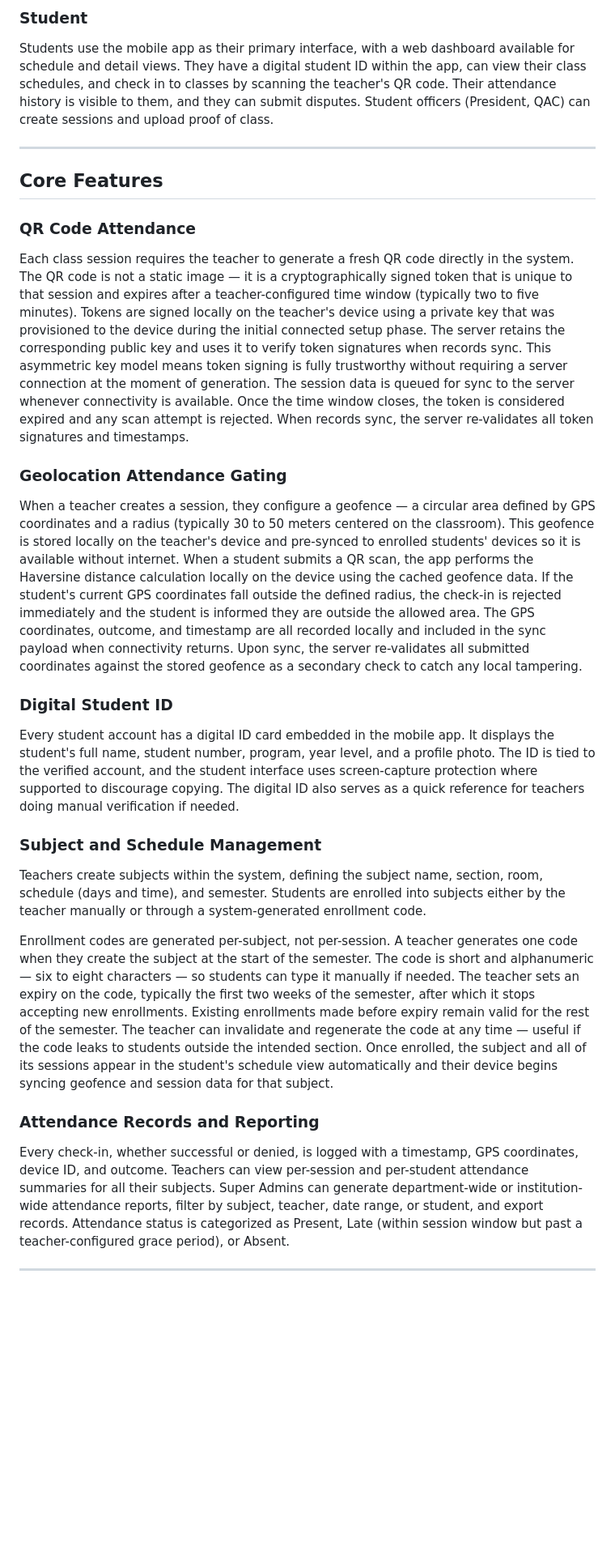
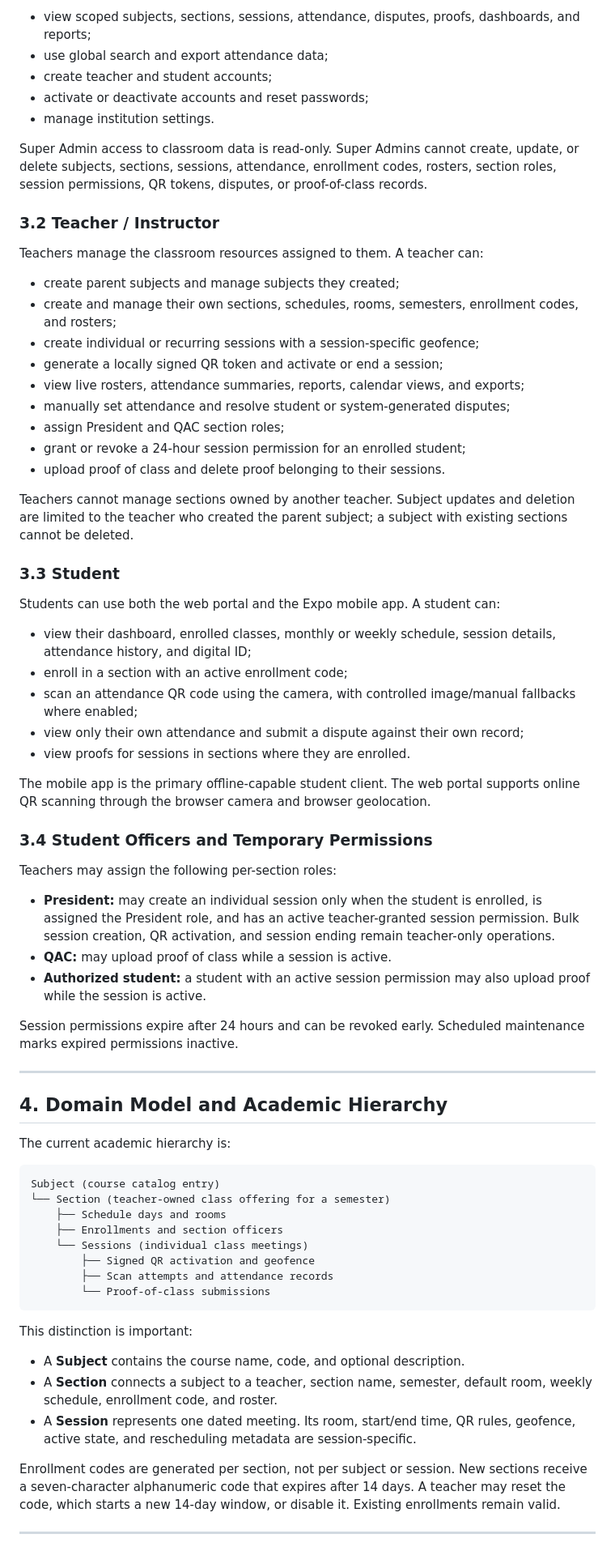
Before and after one commit to AddToKart/polycheck, a Markdown page: documentation/PUP_Attendance_System_Plan.md, the part around one of its changes. Shown at 81% size. GitHub-like rendering; blank space fills up the shorter version.

Commit message:
docs: reconcile attendance system plan

````diff
--- a/documentation/PUP_Attendance_System_Plan.md
+++ b/documentation/PUP_Attendance_System_Plan.md
@@ -30,27 +45,74 @@ Teachers are the primary session managers. Each teacher manages only their own s
 
-### Student
-Students use the mobile app as their primary interface, with a web dashboard available for schedule and detail views. They have a digital student ID within the app, can view their class schedules, and check in to classes by scanning the teacher's QR code. Their attendance history is visible to them, and they can submit disputes. Student officers (President, QAC) can create sessions and upload proof of class.
+- view scoped subjects, sections, sessions, attendance, disputes, proofs, dashboards, and reports;
+- use global search and export attendance data;
+- create teacher and student accounts;
+- activate or deactivate accounts and reset passwords;
+- manage institution settings.
+
+Super Admin access to classroom data is read-only. Super Admins cannot create, update, or delete subjects, sections, sessions, attendance, enrollment codes, rosters, section roles, session permissions, QR tokens, disputes, or proof-of-class records.
+
+### 3.2 Teacher / Instructor
+
+Teachers manage the classroom resources assigned to them. A teacher can:
+
+- create parent subjects and manage subjects they created;
+- create and manage their own sections, schedules, rooms, semesters, enrollment codes, and rosters;
+- create individual or recurring sessions with a session-specific geofence;
+- generate a locally signed QR token and activate or end a session;
+- view live rosters, attendance summaries, reports, calendar views, and exports;
+- manually set attendance and resolve student or system-generated disputes;
+- assign President and QAC section roles;
+- grant or revoke a 24-hour session permission for an enrolled student;
+- upload proof of class and delete proof belonging to their sessions.
+
+Teachers cannot manage sections owned by another teacher. Subject updates and deletion are limited to the teacher who created the parent subject; a subject with existing sections cannot be deleted.
+
+### 3.3 Student
+
+Students can use both the web portal and the Expo mobile app. A student can:
+
+- view their dashboard, enrolled classes, monthly or weekly schedule, session details, attendance history, and digital ID;
+- enroll in a section with an active enrollment code;
+- scan an attendance QR code using the camera, with controlled image/manual fallbacks where enabled;
+- view only their own attendance and submit a dispute against their own record;
+- view proofs for sessions in sections where they are enrolled.
+
+The mobile app is the primary offline-capable student client. The web portal supports online QR scanning through the browser camera and browser geolocation.
+
+### 3.4 Student Officers and Temporary Permissions
+
+Teachers may assign the following per-section roles:
+
+- **President:** may create an individual session only when the student is enrolled, is assigned the President role, and has an active teacher-granted session permission. Bulk session creation, QR activation, and session ending remain teacher-only operations.
+- **QAC:** may upload proof of class while a session is active.
+- **Authorized student:** a student with an active session permission may also upload proof while the session is active.
+
+Session permissions expire after 24 hours and can be revoked early. Scheduled maintenance marks expired permissions inactive.
 
 ---
 
-## Core Features
+## 4. Domain Model and Academic Hierarchy
 
-### QR Code Attendance
-Each class session requires the teacher to generate a fresh QR code directly in the system. The QR code is not a static image — it is a cryptographically signed token that is unique to that session and expires after a teacher-configured time window (typically two to five minutes). Tokens are signed locally on the teacher's device using a private key that was provisioned to the device during the initial connected setup phase. The server retains the corresponding public key and uses it to verify token signatures when records sync. This asymmetric key model means token signing is fully trustworthy without requiring a server connection at the moment of generation. The session data is queued for sync to the server whenever connectivity is available. Once the time window closes, the token is considered expired and any scan attempt is rejected. When records sync, the server re-validates all token signatures and timestamps.
+The current academic hierarchy is:
 
-### Geolocation Attendance Gating
-When a teacher creates a session, they configure a geofence — a circular area defined by GPS coordinates and a radius (typically 30 to 50 meters centered on the classroom). This geofence is stored locally on the teacher's device and pre-synced to enrolled students' devices so it is available without internet. When a student submits a QR scan, the app performs the Haversine distance calculation locally on the device using the cached geofence data. If the student's current GPS coordinates fall outside the defined radius, the check-in is rejected immediately and the student is informed they are outside the allowed area. The GPS coordinates, outcome, and timestamp are all recorded locally and included in the sync payload when connectivity returns. Upon sync, the server re-validates all submitted coordinates against the stored geofence as a secondary check to catch any local tampering.
+```text
+Subject (course catalog entry)
+└── Section (teacher-owned class offering for a semester)
+    ├── Schedule days and rooms
+    ├── Enrollments and section officers
+    └── Sessions (individual class meetings)
+        ├── Signed QR activation and geofence
+        ├── Scan attempts and attendance records
+        └── Proof-of-class submissions
+```
 
-### Digital Student ID
-Every student account has a digital ID card embedded in the mobile app. It displays the student's full name, student number, program, year level, and a profile photo. The ID is tied to the verified account, and the student interface uses screen-capture protection where supported to discourage copying. The digital ID also serves as a quick reference for teachers doing manual verification if needed.
+This distinction is important:
 
-### Subject and Schedule Management
-Teachers create subjects within the system, defining the subject name, section, room, schedule (days and time), and semester. Students are enrolled into subjects either by the teacher manually or through a system-generated enrollment code.
+- A **Subject** contains the course name, code, and optional description.
+- A **Section** connects a subject to a teacher, section name, semester, default room, weekly schedule, enrollment code, and roster.
+- A **Session** represents one dated meeting. Its room, start/end time, QR rules, geofence, active state, and rescheduling metadata are session-specific.
 
-Enrollment codes are generated per-subject, not per-session. A teacher generates one code when they create the subject at the start of the semester. The code is short and alphanumeric — six to eight characters — so students can type it manually if needed. The teacher sets an expiry on the code, typically the first two weeks of the semester, after which it stops accepting new enrollments. Existing enrollments made before expiry remain valid for the rest of the semester. The teacher can invalidate and regenerate the code at any time — useful if the code leaks to students outside the intended section. Once enrolled, the subject and all of its sessions appear in the student's schedule view automatically and their device begins syncing geofence and session data for that subject.
-
-### Attendance Records and Reporting
-Every check-in, whether successful or denied, is logged with a timestamp, GPS coordinates, device ID, and outcome. Teachers can view per-session and per-student attendance summaries for all their subjects. Super Admins can generate department-wide or institution-wide attendance reports, filter by subject, teacher, date range, or student, and export records. Attendance status is categorized as Present, Late (within session window but past a teacher-configured grace period), or Absent.
+Enrollment codes are generated per section, not per subject or session. New sections receive a seven-character alphanumeric code that expires after 14 days. A teacher may reset the code, which starts a new 14-day window, or disable it. Existing enrollments remain valid.
 
 ---
 
````
Also changed, not shown: other parts of documentation/PUP_Attendance_System_Plan.md (+266 -131 lines).
